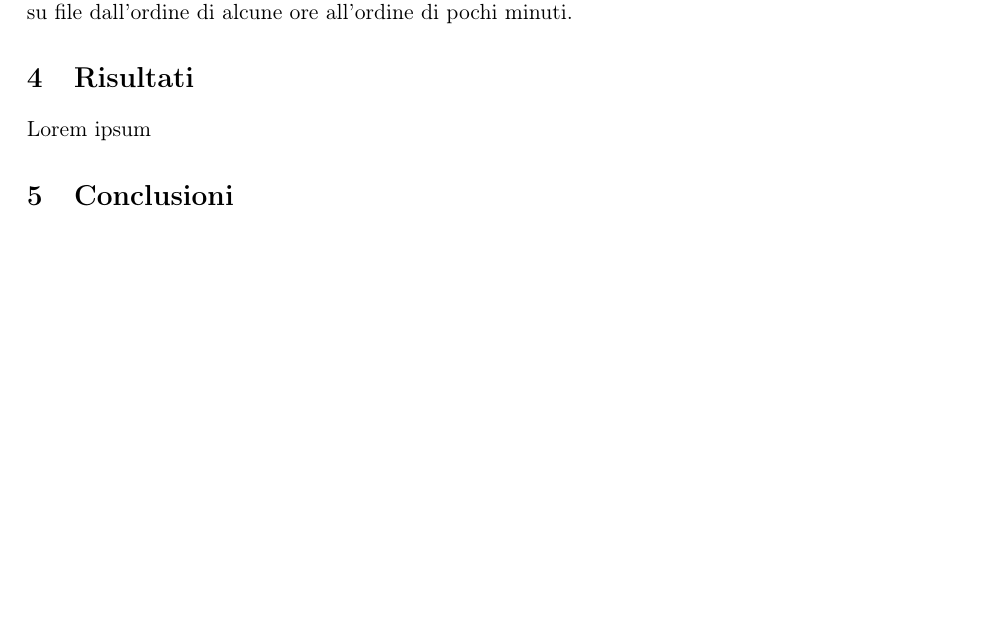
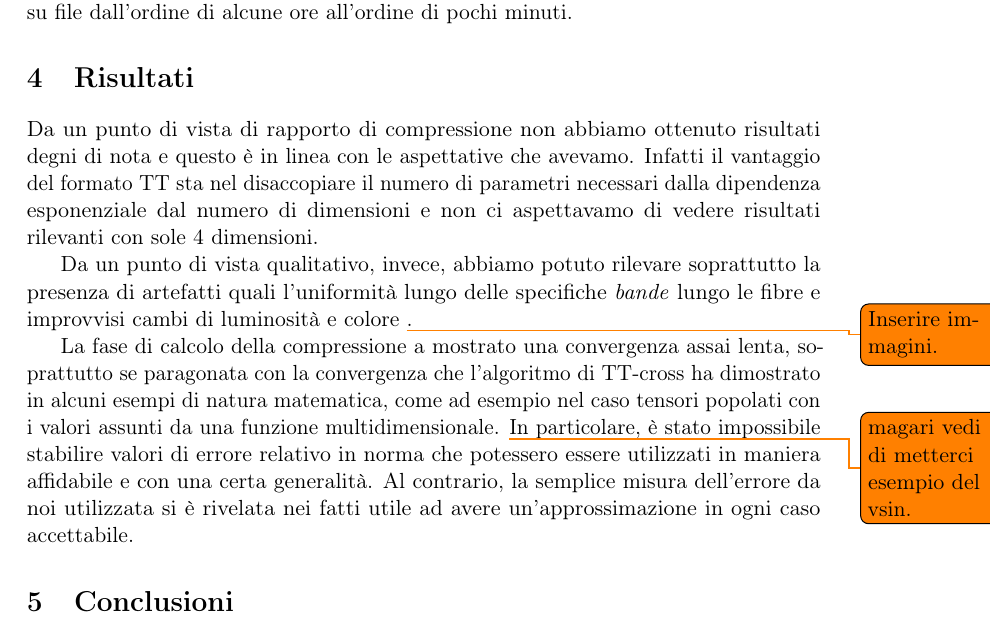
Before and after one commit to churli/TT, a LaTeX paper (Report/report.tex): part of page 6 of 6 before the commit and part of page 6 of 7 after it, cut so that both start at the same text, the shorter picture padded with empty space. Compiled offline with pdfLaTeX.

Commit message:
Un po' di risultati.

```diff
--- a/Report/report.tex
+++ b/Report/report.tex
@@ -147,7 +147,11 @@ Queste piccole modifiche hanno ridotto il tempo dedicato alla scrittura dei fram
 %% foobar
 
 \section{Risultati}
-Lorem ipsum
+Da un punto di vista di rapporto di compressione non abbiamo ottenuto risultati degni di nota e questo è in linea con le aspettative che avevamo. Infatti il vantaggio del formato TT sta nel disaccopiare il numero di parametri necessari dalla dipendenza esponenziale dal numero di dimensioni e non ci aspettavamo di vedere risultati rilevanti con sole 4 dimensioni.
+
+Da un punto di vista qualitativo, invece, abbiamo potuto rilevare soprattutto la presenza di artefatti quali l'uniformità lungo delle specifiche \emph{bande} lungo le fibre e improvvisi cambi di luminosità e colore \todo{Inserire immagini.}.
+
+La fase di calcolo della compressione a mostrato una convergenza assai lenta, soprattutto se paragonata con la convergenza che l'algoritmo di TT-cross ha dimostrato in alcuni esempi di natura matematica, come ad esempio nel caso tensori popolati con i valori assunti da una funzione multidimensionale. \todo{magari vedi di metterci esempio del vsin.} In particolare, è stato impossibile stabilire valori di errore relativo in norma che potessero essere utilizzati in maniera affidabile e con una certa generalità. Al contrario, la semplice misura dell'errore da noi utilizzata si è rivelata nei fatti utile ad avere un'approssimazione in ogni caso accettabile.
 
 \section{Conclusioni}
 Abbiamo raggiunto il nostro scopo di \emph{visualizzare} gli effetti dell'approssimazione tramite TT. Certamente la qualità dell'immagine, la presenza di vistosi artefatti e lo scarso livello di compressione ci fanno chiaramente capire come la compressione di filmati non sia il campo di applicazione di elezione del formato TT.
```
